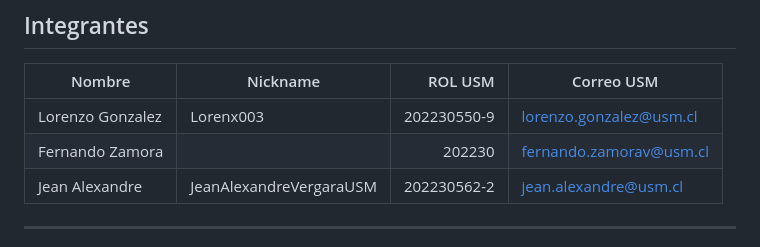
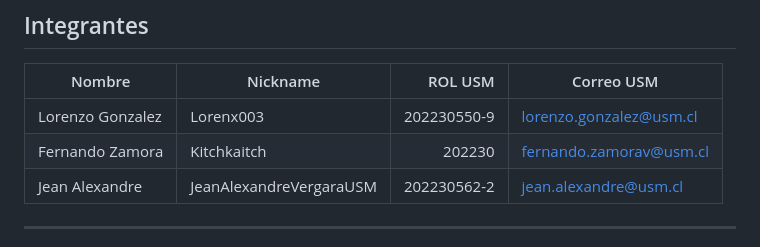
Before and after one commit to JeanAlexandreVergaraUSM/ValoStats, a Markdown page: README.md, the part around the change. GitHub-like rendering.

```diff
--- a/README.md
+++ b/README.md
@@ -22,7 +22,7 @@ La aplicación final incluye:
 | Nombre | Nickname | ROL USM | Correo USM |
 |---|---|---:|---|
 | Lorenzo Gonzalez | Lorenx003 | 202230550-9 | lorenzo.gonzalez@usm.cl |
-| Fernando Zamora |  | 202230 | fernando.zamorav@usm.cl |
+| Fernando Zamora | Kitchkaitch | 202230 | fernando.zamorav@usm.cl |
 | Jean Alexandre | JeanAlexandreVergaraUSM | 202230562-2 | jean.alexandre@usm.cl |
 
 ---
```
